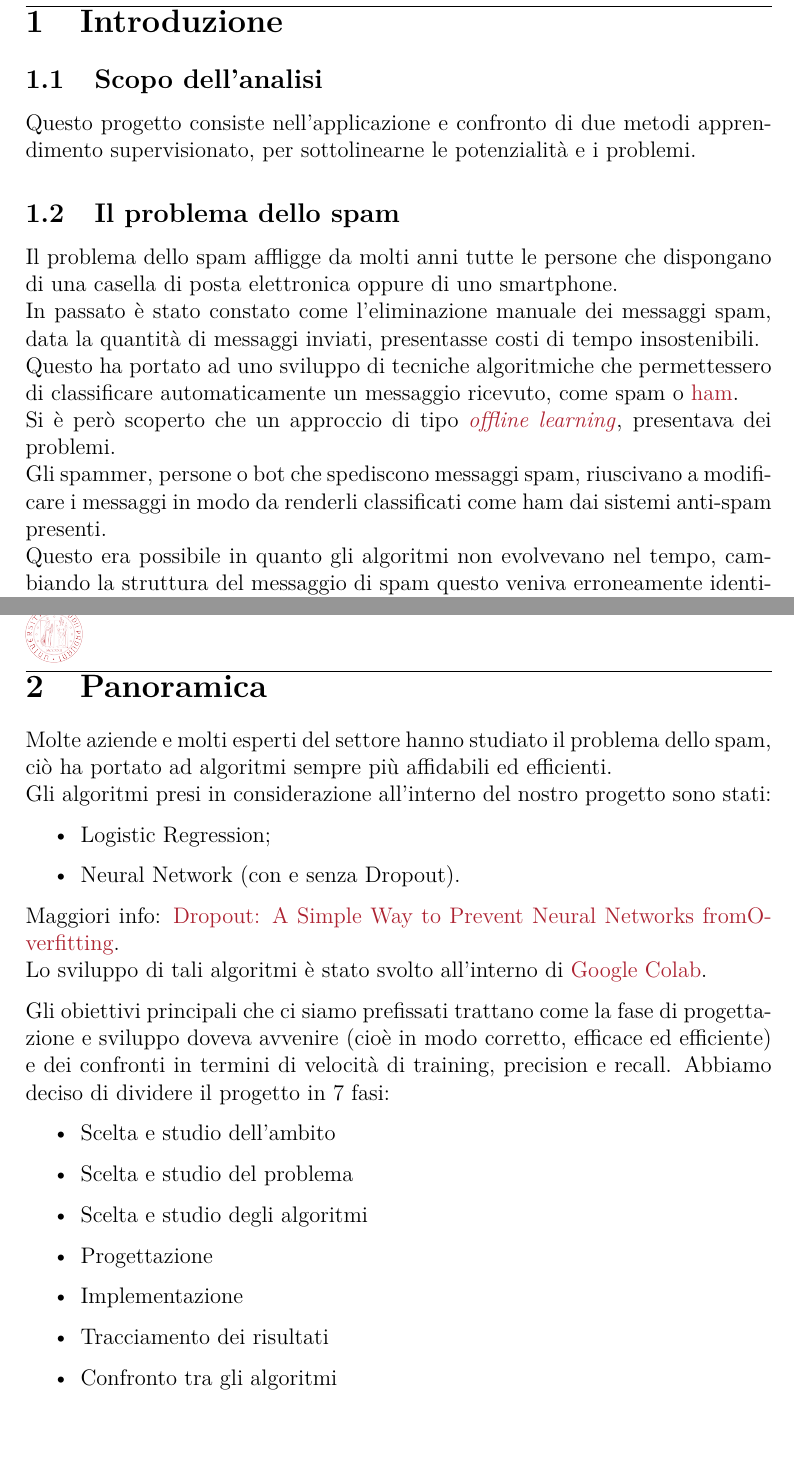
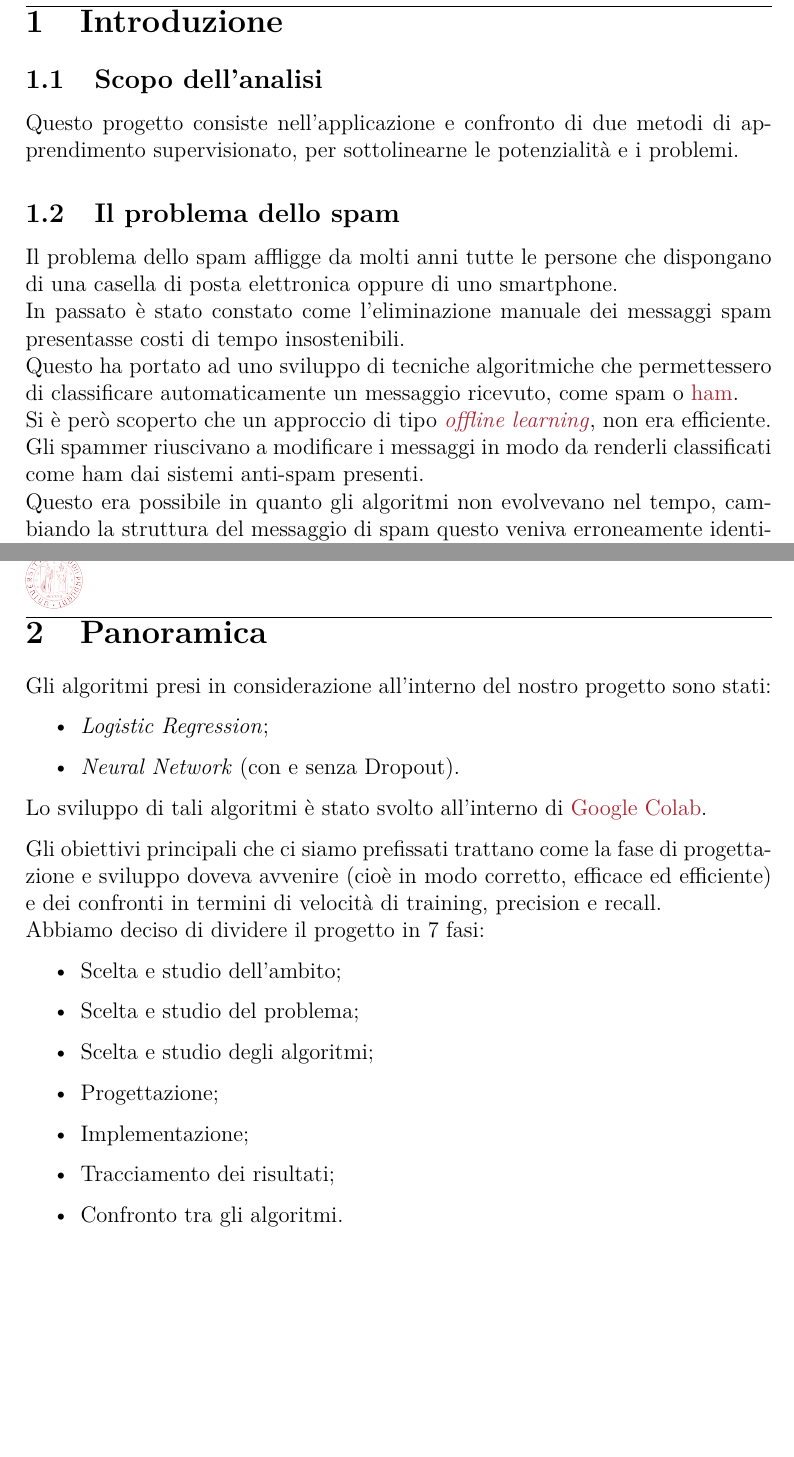
Before and after one commit to FraCorti/AI_Project, a LaTeX document (Relazione/Relazione.tex, which reads Relazione/sez/introduzione.tex, Relazione/sez/panoramica.tex): two parts of pages 3 and 4 of 13, joined at a grey line, cut so that both start at the same text. Compiled offline with pdfLaTeX.

Commit message:
Check relazione

```diff
--- a/Relazione/sez/introduzione.tex
+++ b/Relazione/sez/introduzione.tex
@@ -1,14 +1,14 @@
 \newpage
 \section{Introduzione}
 \subsection{Scopo dell'analisi}
-Questo progetto consiste nell'applicazione e confronto di due metodi apprendimento supervisionato, per sottolinearne le potenzialità e i problemi.
+Questo progetto consiste nell'applicazione e confronto di due metodi di  apprendimento supervisionato, per sottolinearne le potenzialità e i problemi.
 
 \subsection{Il problema dello spam}
 Il problema dello spam affligge da molti anni tutte le persone che dispongano di una casella di posta elettronica oppure di uno smartphone.\\
-In passato è stato constato come l'eliminazione manuale dei messaggi spam, data la quantità di messaggi inviati, presentasse costi di tempo insostenibili.\\
+In passato è stato constato come l'eliminazione manuale dei messaggi spam presentasse costi di tempo insostenibili.\\
 Questo ha portato ad uno sviluppo di tecniche algoritmiche che permettessero di classificare automaticamente un messaggio ricevuto, come spam o \href{https://en.wiktionary.org/wiki/ham_e-mail}{ham}.\\
-Si è però scoperto che un approccio di tipo \href{https://en.wikipedia.org/wiki/Offline_learning}{\textit{offline learning}}, presentava dei problemi.\\
-Gli spammer, persone o bot che spediscono messaggi spam, riuscivano a modificare i messaggi in modo da renderli classificati come ham dai sistemi anti-spam presenti.\\
+Si è però scoperto che un approccio di tipo \href{https://en.wikipedia.org/wiki/Offline_learning}{\textit{offline learning}}, non era efficiente.\\
+Gli spammer riuscivano a modificare i messaggi in modo da renderli classificati come ham dai sistemi anti-spam presenti.\\
 Questo era possibile in quanto gli algoritmi non evolvevano nel tempo, cambiando la struttura del messaggio di spam questo veniva erroneamente identificato come un messaggio non spam.\\
 Si è quindi passati a un approccio di tipo \href{https://en.wikipedia.org/wiki/Online_algorithm}{online} che si è visto essere quello più ottimale.\\
 Gli algoritmi in questo modo non smettono di imparare una volta terminato l'input dei dati ma evolvono nel corso del tempo imparando a classificare nuove tipologie di messaggi come spam.\\
--- a/Relazione/sez/panoramica.tex
+++ b/Relazione/sez/panoramica.tex
@@ -1,24 +1,23 @@
 \newpage
 \section{Panoramica}
-Molte aziende e molti esperti del settore hanno studiato il problema dello spam, ciò ha portato ad algoritmi sempre più affidabili ed efficienti.\\
+%Molte aziende e molti esperti del settore hanno studiato il problema dello spam, ciò ha portato ad algoritmi sempre più affidabili ed efficienti.\\
 Gli algoritmi presi in considerazione all'interno del nostro progetto sono stati:
 \begin{itemize}
-	\item Logistic Regression;
-	\item Neural Network (con e senza Dropout).
+	\item \textit{Logistic Regression};
+	\item \textit{Neural Network} (con e senza Dropout).
 \end{itemize}
-Maggiori info: \href{http://www.jmlr.org/papers/volume15/srivastava14a/srivastava14a.pdf}{Dropout: A Simple Way to Prevent Neural Networks fromOverfitting}.\\
 Lo sviluppo di tali algoritmi è stato svolto all'interno di \href{https://colab.research.google.com/notebooks/welcome.ipynb}{Google Colab}.
 
-Gli obiettivi principali che ci siamo prefissati trattano come la fase di progettazione e sviluppo doveva avvenire (cioè in modo corretto, efficace ed efficiente) e dei confronti in termini di velocità di training, precision e recall.
+Gli obiettivi principali che ci siamo prefissati trattano come la fase di progettazione e sviluppo doveva avvenire (cioè in modo corretto, efficace ed efficiente) e dei confronti in termini di velocità di training, precision e recall.\\
 Abbiamo deciso di dividere il progetto in 7 fasi:
 \begin{itemize}
-	\item{Scelta e studio dell'ambito}
-	\item{Scelta e studio del problema}
-	\item{Scelta e studio degli algoritmi}
-	\item{Progettazione}
-	\item{Implementazione}
-	\item{Tracciamento dei risultati}
-	\item{Confronto tra gli algoritmi}
+	\item{Scelta e studio dell'ambito;}
+	\item{Scelta e studio del problema;}
+	\item{Scelta e studio degli algoritmi;}
+	\item{Progettazione;}
+	\item{Implementazione;}
+	\item{Tracciamento dei risultati;}
+	\item{Confronto tra gli algoritmi.}
 \end{itemize}
 
 \newpage
```
Also changed, not shown: Relazione/sez/comparazioni.tex (+1 -1 lines), Relazione/sez/conclusioni.tex (+1 -1 lines), Relazione/sez/metodologie.tex (+6 -6 lines), Relazione/sez/realizzazione.tex (+2 -3 lines), Relazione/Relazione.pdf.
